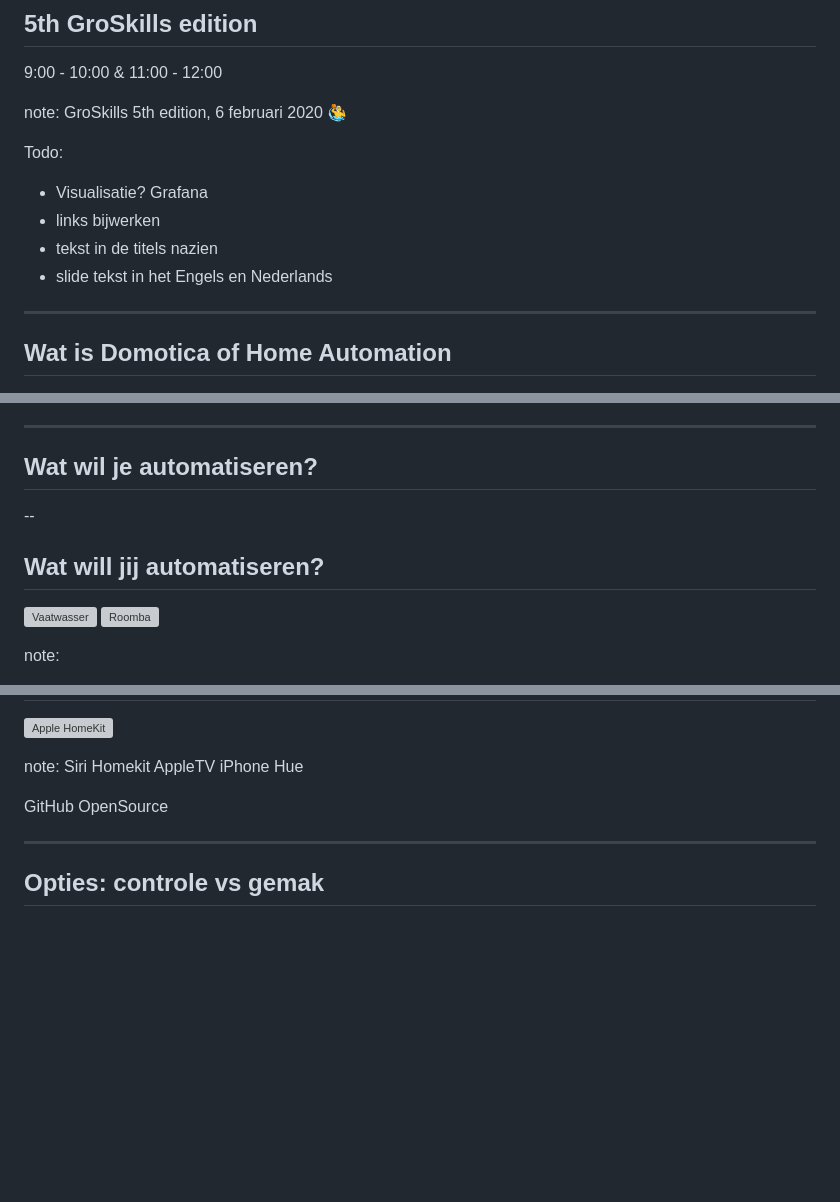
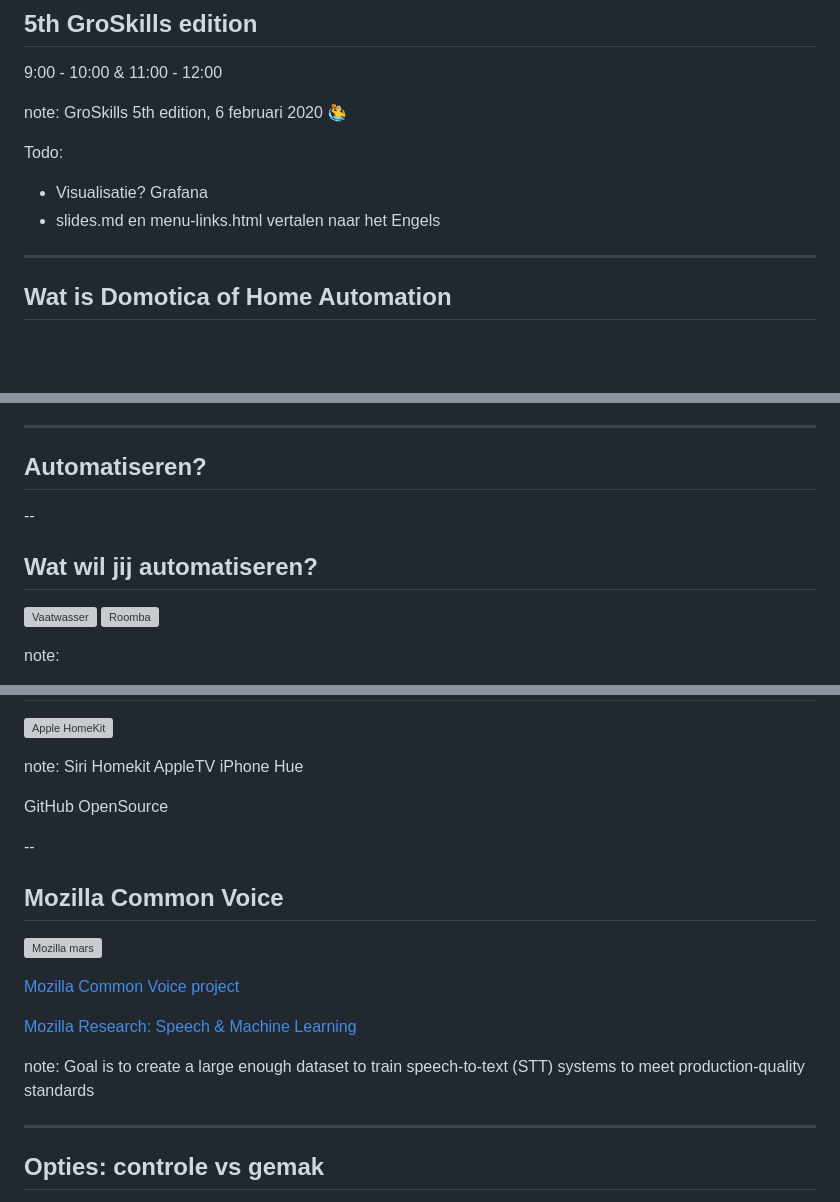
Before and after one commit to tIsGoud/domotica-presentation, a Markdown page: slides.md, 3 parts joined by grey strips. GitHub-like rendering; blank space fills up the shorter version; grey boxes are pictures that could not be loaded.

Commit message:
Slides added and redundant titles removed

```diff
--- a/slides.md
+++ b/slides.md
@@ -15,9 +15,7 @@ GroSkills 5th edition, 6 februari 2020
 Todo:
 
 - Visualisatie? Grafana
-- links bijwerken
-- tekst in de titels nazien
-- slide tekst in het Engels en Nederlands
+- slides.md en menu-links.html vertalen naar het Engels
 
 ---
 
@@ -128,13 +123,13 @@ note:
 
 ---
 
-<!-- .slide: data-menu-title="Wat wil je automatiseren" data-background-image="images/modern-times-work.gif" data-background-opacity="0.3"-->
-## Wat wil je automatiseren?
+<!-- .slide: data-background-image="images/modern-times-work.gif" data-background-opacity="0.3"-->
+## Automatiseren?
 
 --
 
-<!-- .slide: data-menu-title="Wat will jij automatiseren?" data-background-image="images/chip_bg.jpg" data-background-opacity="0.1"-->
-## Wat will jij automatiseren?
+<!-- .slide: data-background-image="images/chip_bg.jpg" data-background-opacity="0.1"-->
+## Wat wil jij automatiseren?
 
 ![Vaatwasser](images/vaatwasser.png)<!-- .element: class="fragment" data-fragment-index="1" align="left" height="50%" width="50%"-->
 ![Roomba](images/stofzuiger.png)<!-- .element: class="fragment" data-fragment-index="2" align="right" height="50%" width="50%" -->
@@ -498,5 +486,18 @@ Hue
 
 GitHub OpenSource
 
+--
+
+## Mozilla Common Voice
+
+![Mozilla mars](images/mars.svg)<!-- .element height="50%" width="50%" align="left" -->
+
+[Mozilla Common Voice project](https://voice.mozilla.org/en)
+
+[Mozilla Research: Speech & Machine Learning](https://research.mozilla.org/machine-learning/)
+
+note:
+Goal is to create a large enough dataset to train speech-to-text (STT) systems to meet production-quality standards
+
 ---
 
```
Also changed, not shown: other parts of slides.md (+59 -81 lines), images/hakken-in-het-zand.jpg (added), images/stop-shield-traffic-sign-road-sign.jpg (added), images/voorwaartvoorwaarts.jpg (added), 3 other files.
